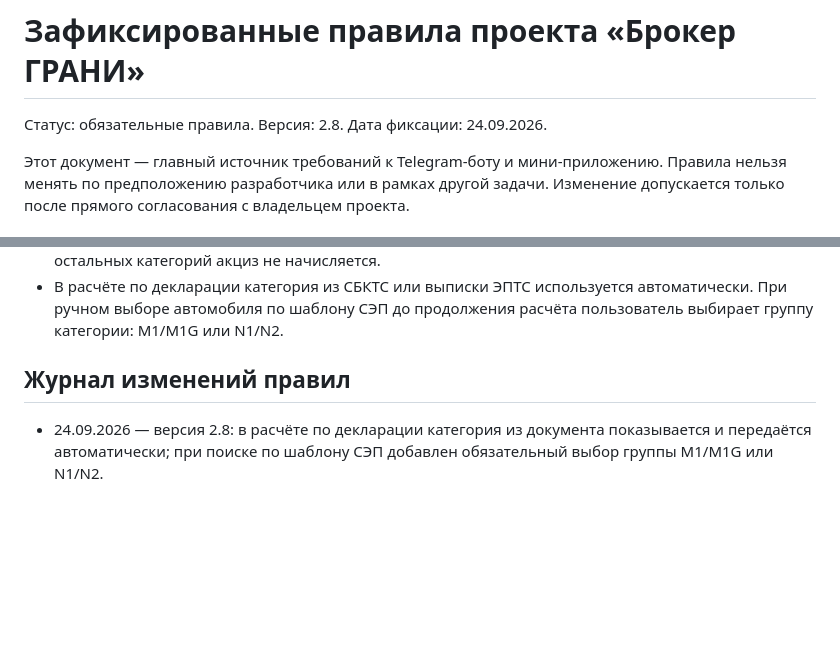
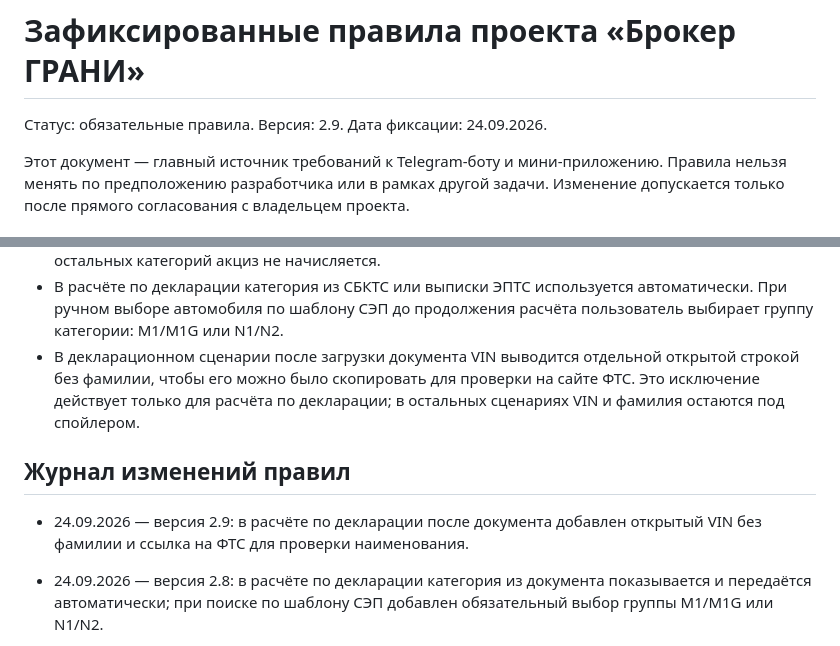
Before and after one commit to 4000680/grani_miniapp2, a Markdown page: docs/LOCKED_RULES.md, 2 parts joined by grey strips. Rendered like a GitHub page; blank space fills up the shorter version.

Commit message:
Lock declaration VIN display rule

```diff
--- a/docs/LOCKED_RULES.md
+++ b/docs/LOCKED_RULES.md
@@ -1,7 +1,7 @@
 # Зафиксированные правила проекта «Брокер ГРАНИ»
 
 Статус: обязательные правила.
-Версия: 2.8.
+Версия: 2.9.
 Дата фиксации: 24.09.2026.
 
 Этот документ — главный источник требований к Telegram-боту и
@@ -288,8 +288,15 @@
 - В расчёте по декларации категория из СБКТС или выписки ЭПТС используется
   автоматически. При ручном выборе автомобиля по шаблону СЭП до продолжения
   расчёта пользователь выбирает группу категории: M1/M1G или N1/N2.
+- В декларационном сценарии после загрузки документа VIN выводится отдельной
+  открытой строкой без фамилии, чтобы его можно было скопировать для проверки
+  на сайте ФТС. Это исключение действует только для расчёта по декларации;
+  в остальных сценариях VIN и фамилия остаются под спойлером.
 
 ## Журнал изменений правил
+
+- 24.09.2026 — версия 2.9: в расчёте по декларации после документа добавлен
+  открытый VIN без фамилии и ссылка на ФТС для проверки наименования.
 
 - 24.09.2026 — версия 2.8: в расчёте по декларации категория из документа
   показывается и передаётся автоматически; при поиске по шаблону СЭП добавлен
```
